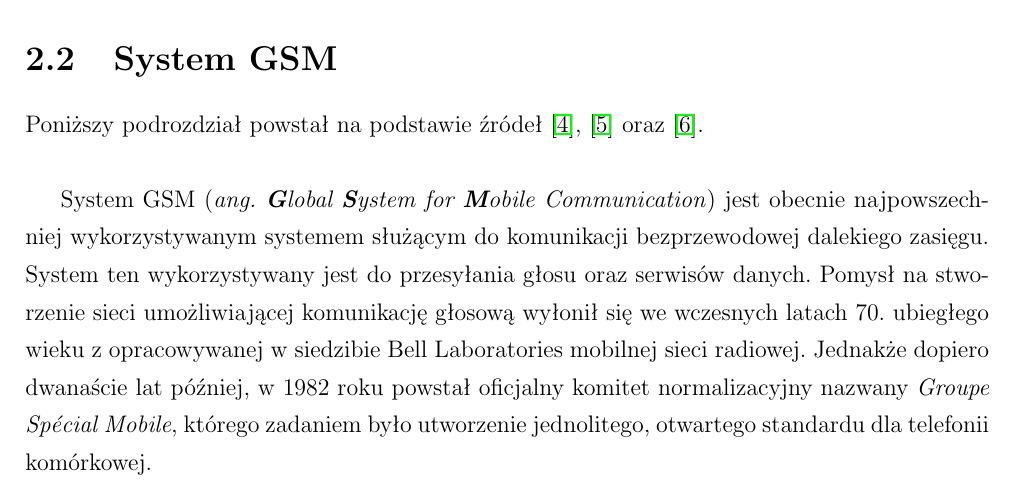
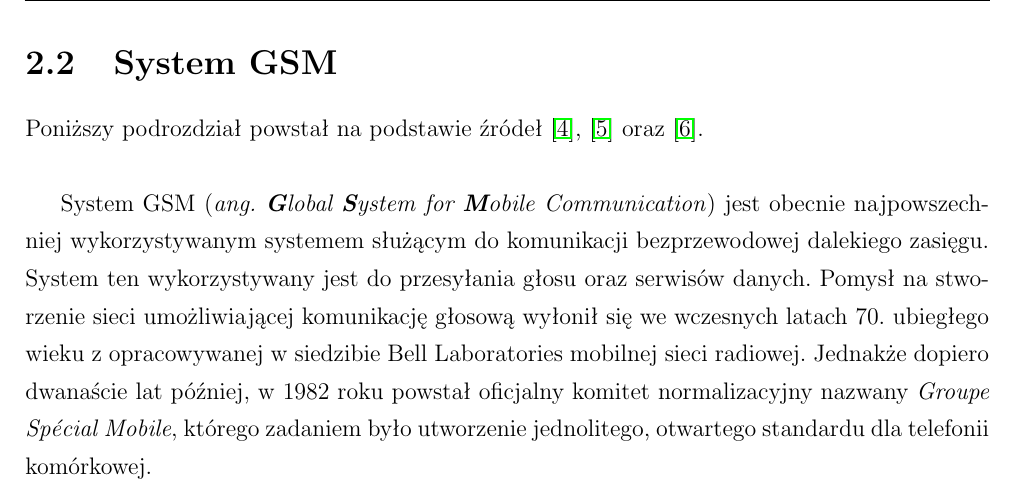
Before and after one commit to scyphio122/master_thesis, a LaTeX thesis (_PRACA.tex): part of page 13 of 114 before the commit and part of page 14 of 123 after it, cut so that both start at the same text. Compiled offline with pdfLaTeX.

Commit message:
Changed report to book

```diff
--- a/_PRACA.tex
+++ b/_PRACA.tex
@@ -1,4 +1,4 @@
-\documentclass[a4paper, twoside, 12pt]{report}
+\documentclass[a4paper, twoside, 12pt]{book}
 \usepackage{latexsym}
 \usepackage[MeX]{polski}
 \usepackage[utf8]{inputenc}
```
Also changed, not shown: _PRACA.tex (1 more changed lines).
